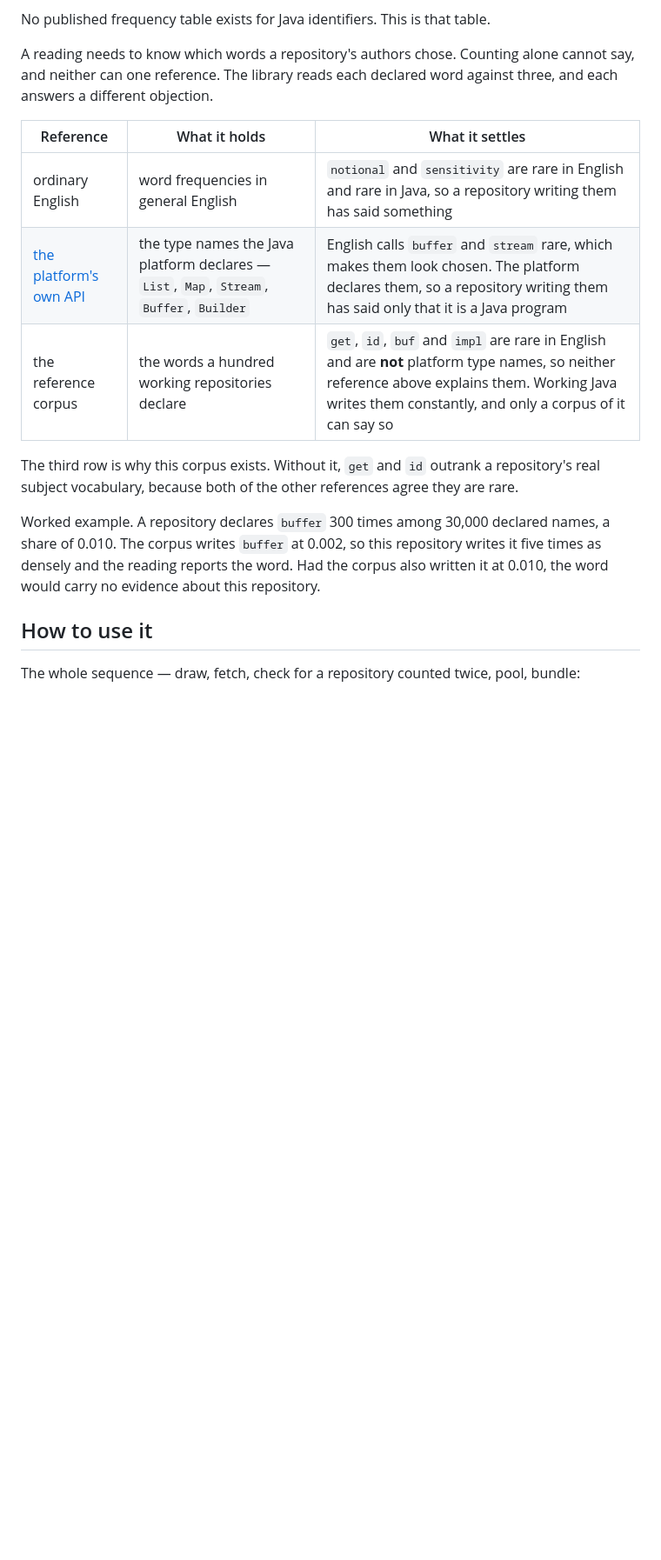
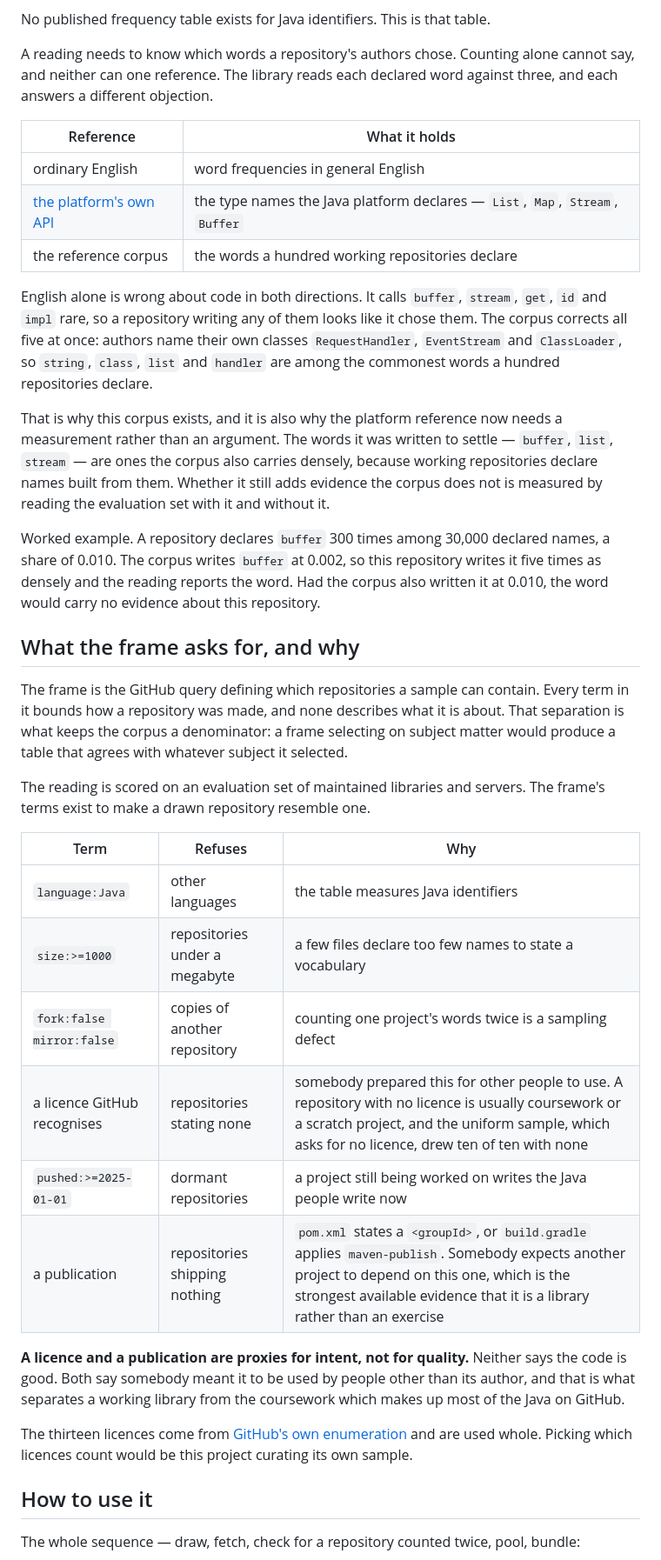
Before and after one commit to fiftiesHousewife/Semantic, a Markdown page: reference-corpus-extraction/README.md, the part around one of its changes. Shown at 87% size. Rendered like a GitHub page; blank space fills up the shorter version.

Commit message:
Say what the frame's terms buy, and stop overstating the platform reference
The three-reference table claimed the platform's API settles `buffer` and
`stream`. The corpus carries those words densely itself: repositories
declare RequestHandler, EventStream and ClassLoader, so `string`, `class`
and `list` are among the commonest words a hundred repositories declare.
Whether the platform reference still adds evidence the corpus does not is
a measurement nobody has taken, and the README now says so in its
limitations rather than asserting the answer.

Keywords need the same correction. `class` never reaches the count from
the `class` keyword and does reach it from a declared ClassLoader, so a
reader who infers keywords are absent from the table is wrong.

A new section states what each frame term refuses and why. A licence and
a publication are proxies for intent: somebody prepared the repository for
other people to use, and somebody expects another project to depend on it.
Neither says the code is good; both separate a working library from the
coursework which is most of the Java on GitHub, and the uniform sample
drew ten of ten unlicensed to show it.

Co-Authored-By: Claude Opus 5 <noreply@anthropic.com>

```diff
--- a/reference-corpus-extraction/README.md
+++ b/reference-corpus-extraction/README.md
@@ -44,15 +46,36 @@ No published frequency table exists for Java identifiers. This is that table.
 
 A reading needs to know which words a repository's authors chose. Counting alone cannot say, and neither can one reference. The library reads each declared word against three, and each answers a different objection.
 
-| Reference | What it holds | What it settles |
-|---|---|---|
-| ordinary English | word frequencies in general English | `notional` and `sensitivity` are rare in English and rare in Java, so a repository writing them has said something |
-| [the platform's own API](../code-semantics-engine/src/main/java/io/github/fiftieshousewife/codesemantics/engine/vocabulary/PlatformVocabulary.java) | the type names the Java platform declares — `List`, `Map`, `Stream`, `Buffer`, `Builder` | English calls `buffer` and `stream` rare, which makes them look chosen. The platform declares them, so a repository writing them has said only that it is a Java program |
-| the reference corpus | the words a hundred working repositories declare | `get`, `id`, `buf` and `impl` are rare in English and are **not** platform type names, so neither reference above explains them. Working Java writes them constantly, and only a corpus of it can say so |
+| Reference | What it holds |
+|---|---|
+| ordinary English | word frequencies in general English |
+| [the platform's own API](../code-semantics-engine/src/main/java/io/github/fiftieshousewife/codesemantics/engine/vocabulary/PlatformVocabulary.java) | the type names the Java platform declares — `List`, `Map`, `Stream`, `Buffer` |
+| the reference corpus | the words a hundred working repositories declare |
 
-The third row is why this corpus exists. Without it, `get` and `id` outrank a repository's real subject vocabulary, because both of the other references agree they are rare.
+English alone is wrong about code in both directions. It calls `buffer`, `stream`, `get`, `id` and `impl` rare, so a repository writing any of them looks like it chose them. The corpus corrects all five at once: authors name their own classes `RequestHandler`, `EventStream` and `ClassLoader`, so `string`, `class`, `list` and `handler` are among the commonest words a hundred repositories declare.
+
+That is why this corpus exists, and it is also why the platform reference now needs a measurement rather than an argument. The words it was written to settle — `buffer`, `list`, `stream` — are ones the corpus also carries densely, because working repositories declare names built from them. Whether it still adds evidence the corpus does not is measured by reading the evaluation set with it and without it.
 
 Worked example. A repository declares `buffer` 300 times among 30,000 declared names, a share of 0.010. The corpus writes `buffer` at 0.002, so this repository writes it five times as densely and the reading reports the word. Had the corpus also written it at 0.010, the word would carry no evidence about this repository.
+
+## What the frame asks for, and why
+
+The frame is the GitHub query defining which repositories a sample can contain. Every term in it bounds how a repository was made, and none describes what it is about. That separation is what keeps the corpus a denominator: a frame selecting on subject matter would produce a table that agrees with whatever subject it selected.
+
+The reading is scored on an evaluation set of maintained libraries and servers. The frame's terms exist to make a drawn repository resemble one.
+
+| Term | Refuses | Why |
+|---|---|---|
+| `language:Java` | other languages | the table measures Java identifiers |
+| `size:>=1000` | repositories under a megabyte | a few files declare too few names to state a vocabulary |
+| `fork:false mirror:false` | copies of another repository | counting one project's words twice is a sampling defect |
+| a licence GitHub recognises | repositories stating none | somebody prepared this for other people to use. A repository with no licence is usually coursework or a scratch project, and the uniform sample, which asks for no licence, drew ten of ten with none |
+| `pushed:>=2025-01-01` | dormant repositories | a project still being worked on writes the Java people write now |
+| a publication | repositories shipping nothing | `pom.xml` states a `<groupId>`, or `build.gradle` applies `maven-publish`. Somebody expects another project to depend on this one, which is the strongest available evidence that it is a library rather than an exercise |
+
+**A licence and a publication are proxies for intent, not for quality.** Neither says the code is good. Both say somebody meant it to be used by people other than its author, and that is what separates a working library from the coursework which makes up most of the Java on GitHub.
+
+The thirteen licences come from [GitHub's own enumeration](https://docs.github.com/en/rest/licenses/licenses) and are used whole. Picking which licences count would be this project curating its own sample.
 
 ## How to use it
 
```
Also changed, not shown: other parts of reference-corpus-extraction/README.md (+3 -1 lines).
